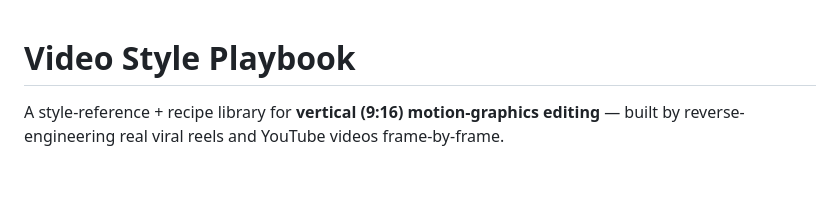
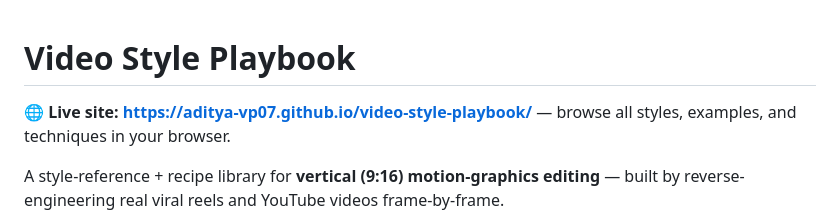
Before and after one commit to Aditya-vp07/video-style-playbook, a Markdown page: README.md, the part around the change. GitHub-like rendering; blank space fills up the shorter version.

Commit message:
README: live site link (GitHub Pages)

```diff
--- a/README.md
+++ b/README.md
@@ -1,4 +1,6 @@
 # Video Style Playbook
+
+**🌐 Live site: https://aditya-vp07.github.io/video-style-playbook/** — browse all styles, examples, and techniques in your browser.
 
 A style-reference + recipe library for **vertical (9:16) motion-graphics
 editing** — built by reverse-engineering real viral reels and YouTube
```
